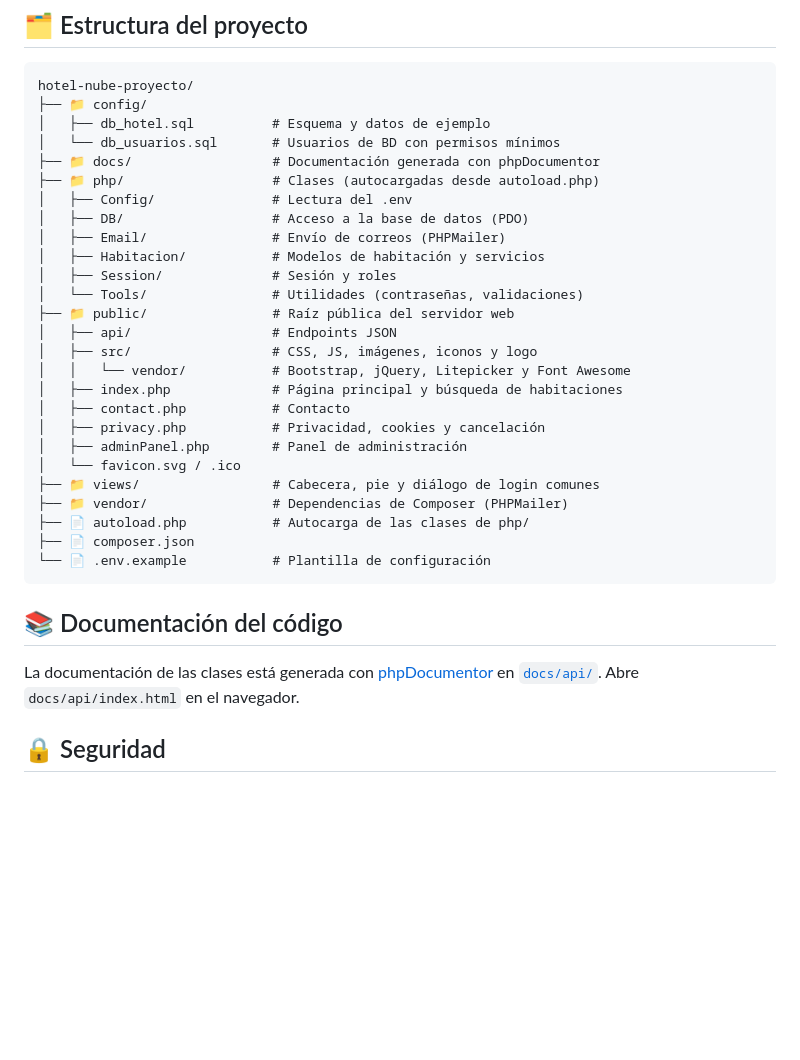
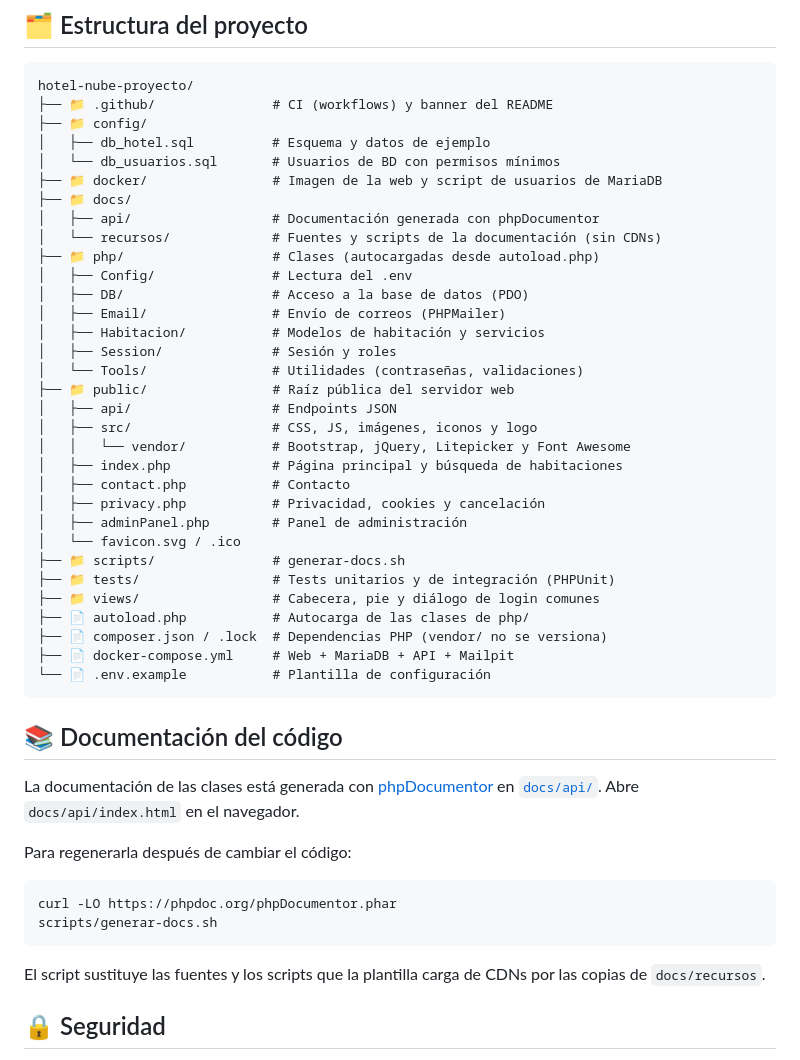
Before and after one commit to danielperez9430/hotel-nube-proyecto, a Markdown page: README.md, the part around one of its changes. Drawn GitHub-style; blank space fills up the shorter version.

````diff
--- a/README.md
+++ b/README.md
@@ -205,10 +266,14 @@ Las peticiones `POST` deben llevar la cabecera `X-CSRF-Token` con el token de la
 
 ```
 hotel-nube-proyecto/
+├── 📁 .github/               # CI (workflows) y banner del README
 ├── 📁 config/
 │   ├── db_hotel.sql          # Esquema y datos de ejemplo
 │   └── db_usuarios.sql       # Usuarios de BD con permisos mínimos
-├── 📁 docs/                  # Documentación generada con phpDocumentor
+├── 📁 docker/                # Imagen de la web y script de usuarios de MariaDB
+├── 📁 docs/
+│   ├── api/                  # Documentación generada con phpDocumentor
+│   └── recursos/             # Fuentes y scripts de la documentación (sin CDNs)
 ├── 📁 php/                   # Clases (autocargadas desde autoload.php)
 │   ├── Config/               # Lectura del .env
 │   ├── DB/                   # Acceso a la base de datos (PDO)
@@ -225,16 +290,27 @@ hotel-nube-proyecto/
 │   ├── privacy.php           # Privacidad, cookies y cancelación
 │   ├── adminPanel.php        # Panel de administración
 │   └── favicon.svg / .ico
+├── 📁 scripts/               # generar-docs.sh
+├── 📁 tests/                 # Tests unitarios y de integración (PHPUnit)
 ├── 📁 views/                 # Cabecera, pie y diálogo de login comunes
-├── 📁 vendor/                # Dependencias de Composer (PHPMailer)
 ├── 📄 autoload.php           # Autocarga de las clases de php/
-├── 📄 composer.json
+├── 📄 composer.json / .lock  # Dependencias PHP (vendor/ no se versiona)
+├── 📄 docker-compose.yml     # Web + MariaDB + API + Mailpit
 └── 📄 .env.example           # Plantilla de configuración
 ```
 
 ## 📚 Documentación del código
 
 La documentación de las clases está generada con [phpDocumentor](https://www.phpdoc.org) en [`docs/api/`](docs/api/). Abre `docs/api/index.html` en el navegador.
+
+Para regenerarla después de cambiar el código:
+
+```bash
+curl -LO https://phpdoc.org/phpDocumentor.phar
+scripts/generar-docs.sh
+```
+
+El script sustituye las fuentes y los scripts que la plantilla carga de CDNs por las copias de `docs/recursos`.
 
 ## 🔒 Seguridad
 
````
Also changed, not shown: other parts of README.md (+69 -8 lines).
